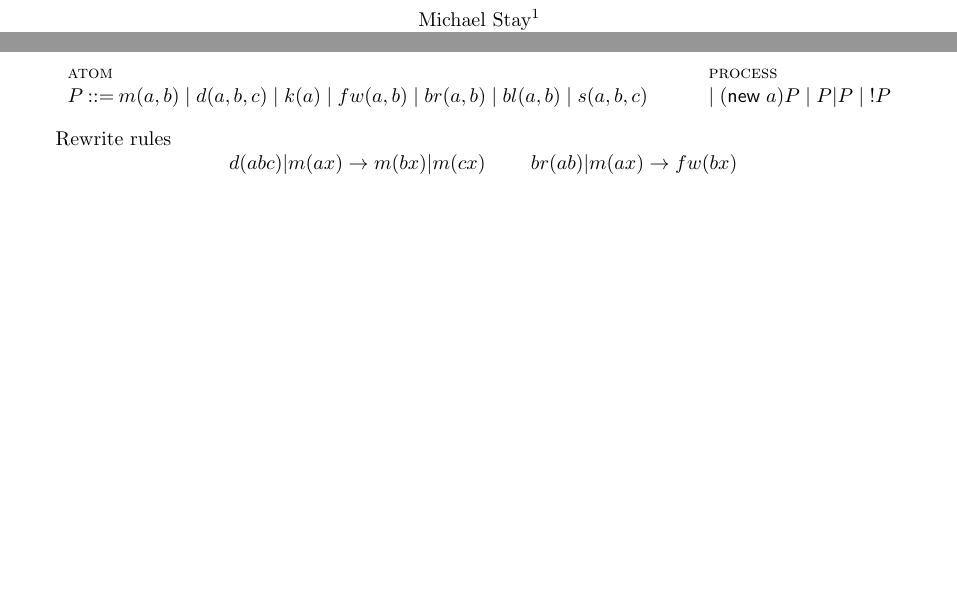
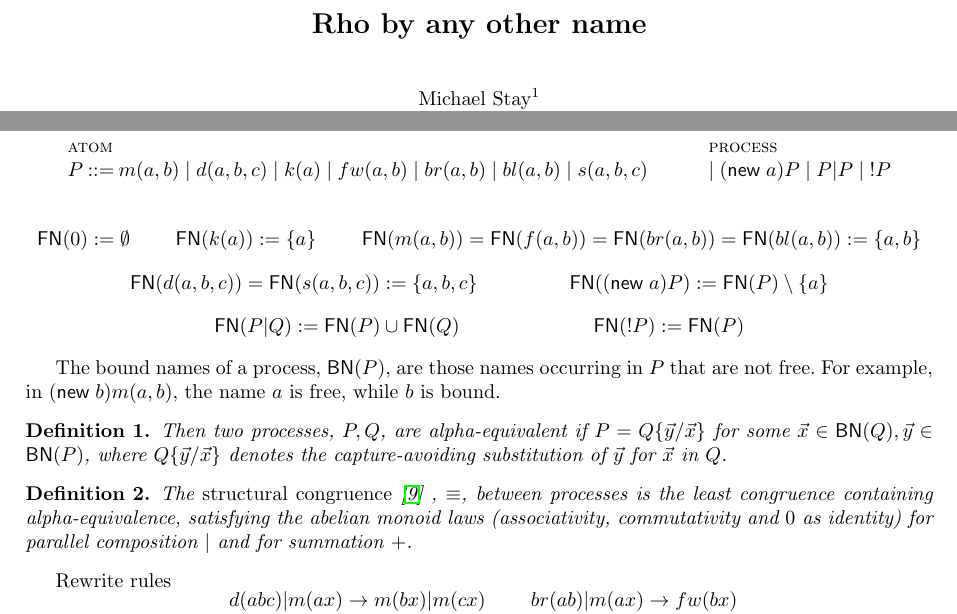
Before and after one commit to leithaus/pi4u, a LaTeX paper (rhocomb/rhocomb.tex): two parts of pages 1 and 2 of 5, joined at a grey line, cut at the place of the change, the shorter picture padded with empty space. Compiled offline with pdfLaTeX.

Commit message:
Completed the presentation of Yoshida's combinators

```diff
--- a/rhocomb/rhocomb.tex
+++ b/rhocomb/rhocomb.tex
@@ -76,8 +76,8 @@
 \newcommand{\nameeq}{\mathbin{\equiv_N}}
 \newcommand{\alphaeq}{\mathbin{\equiv_{\alpha}}}
 \newcommand{\names}[1]{\mathbin{\mathcal{N}(#1)}}
-\newcommand{\freenames}[1]{\mathbin{\mathcal{FN}(#1)}}
-\newcommand{\boundnames}[1]{\mathbin{\mathcal{BN}(#1)}}
+\newcommand{\freenames}[1]{\mathbin{\mathsf{FN}(#1)}}
+\newcommand{\boundnames}[1]{\mathbin{\mathsf{BN}(#1)}}
 %\newcommand{\lift}[2]{\texttt{lift} \; #1 \concat #2}
 \newcommand{\binpar}[2]{#1 | #2}
 \newcommand{\outputp}[2]{#1!(#2)}
@@ -223,6 +223,39 @@ forwarder is introduced.
   \and
   \inferrule* [lab=process] {} {\bm \; (\mathsf{new}\; a)P \;|\; P|P \;|\; !P}
 \end{mathpar}
+
+\begin{mathpar}
+  \freenames{\pzero} := \emptyset
+  \and
+  \freenames{k(a)} := \{ a \}
+  \and
+  \freenames{m(a,b)} = \freenames{f(a,b)} = \freenames{br(a,b)} = \freenames{bl(a,b)} := \{ a, b \}
+  \and
+  \freenames{d(a,b,c)} = \freenames{s(a,b,c)} := \{ a, b, c \}
+  \and
+  \freenames{(\mathsf{new}\;a)P} := \freenames{P} \setminus \{ a \}
+  \and
+  \freenames{P|Q} := \freenames{P} \cup \freenames{Q}
+  \and
+  \freenames{!P} := \freenames{P}
+\end{mathpar}
+
+The bound names of a process, $\boundnames{P}$, are those names occurring in $P$
+that are not free. For example, in $(\mathsf{new}\; b)m(a,b)$, the name $a$ is free, while $b$ is bound.
+
+\begin{definition}
+Then two processes, $P,Q$, are alpha-equivalent if $P = Q\{\vec{y}/\vec{x}\}$ for
+some $\vec{x} \in \boundnames{Q},\vec{y} \in \boundnames{P}$, where $Q\{\vec{y}/\vec{x}\}$
+denotes the capture-avoiding substitution of $\vec{y}$ for $\vec{x}$ in $Q$.
+\end{definition}
+
+\begin{definition}
+  The {\em structural congruence} \cite{SangiorgiWalker} , $\equiv$,
+  between processes is the least congruence containing
+  alpha-equivalence, satisfying the abelian monoid laws
+  (associativity, commutativity and $\pzero$ as identity) for parallel
+  composition $|$ and for summation $+$.
+\end{definition}
 
 Rewrite rules
 \[\begin{array}{rl}
```
